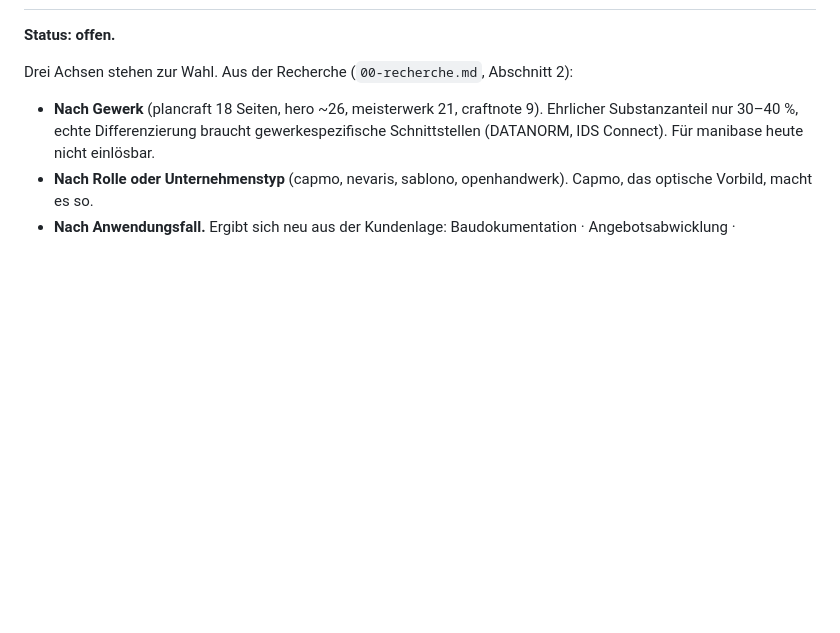
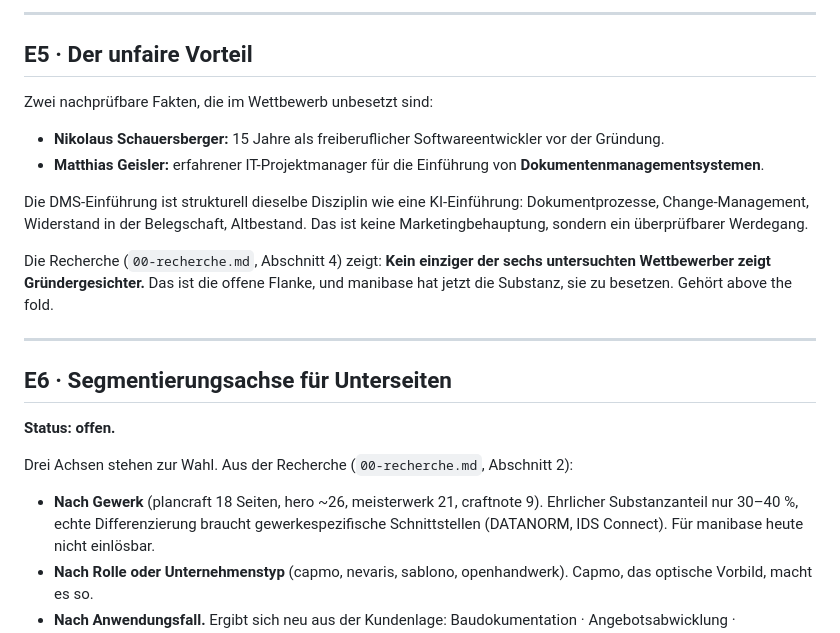
Before and after one commit to manibase-ai/manibase_homepage, a Markdown page: docs/redesign/01-entscheidungen.md, the part around one of its changes. Drawn GitHub-style; blank space fills up the shorter version.

```diff
--- a/docs/redesign/01-entscheidungen.md
+++ b/docs/redesign/01-entscheidungen.md
@@ -84,3 +157,25 @@ nicht das Geschäft, das manibase machen will.
+---
+
+## E5 · Der unfaire Vorteil
+
+Zwei nachprüfbare Fakten, die im Wettbewerb unbesetzt sind:
+
+- **Nikolaus Schauersberger:** 15 Jahre als freiberuflicher Softwareentwickler vor der
+  Gründung.
+- **Matthias Geisler:** erfahrener IT-Projektmanager für die Einführung von
+  **Dokumentenmanagementsystemen**.
+
+Die DMS-Einführung ist strukturell dieselbe Disziplin wie eine KI-Einführung:
+Dokumentprozesse, Change-Management, Widerstand in der Belegschaft, Altbestand.
+Das ist keine Marketingbehauptung, sondern ein überprüfbarer Werdegang.
+
+Die Recherche (`00-recherche.md`, Abschnitt 4) zeigt: **Kein einziger der sechs
+untersuchten Wettbewerber zeigt Gründergesichter.** Das ist die offene Flanke, und
+manibase hat jetzt die Substanz, sie zu besetzen. Gehört above the fold.
+
+---
+
+## E6 · Segmentierungsachse für Unterseiten
 
 **Status: offen.**
 
```
Also changed, not shown: other parts of docs/redesign/01-entscheidungen.md (+74 -1 lines).
